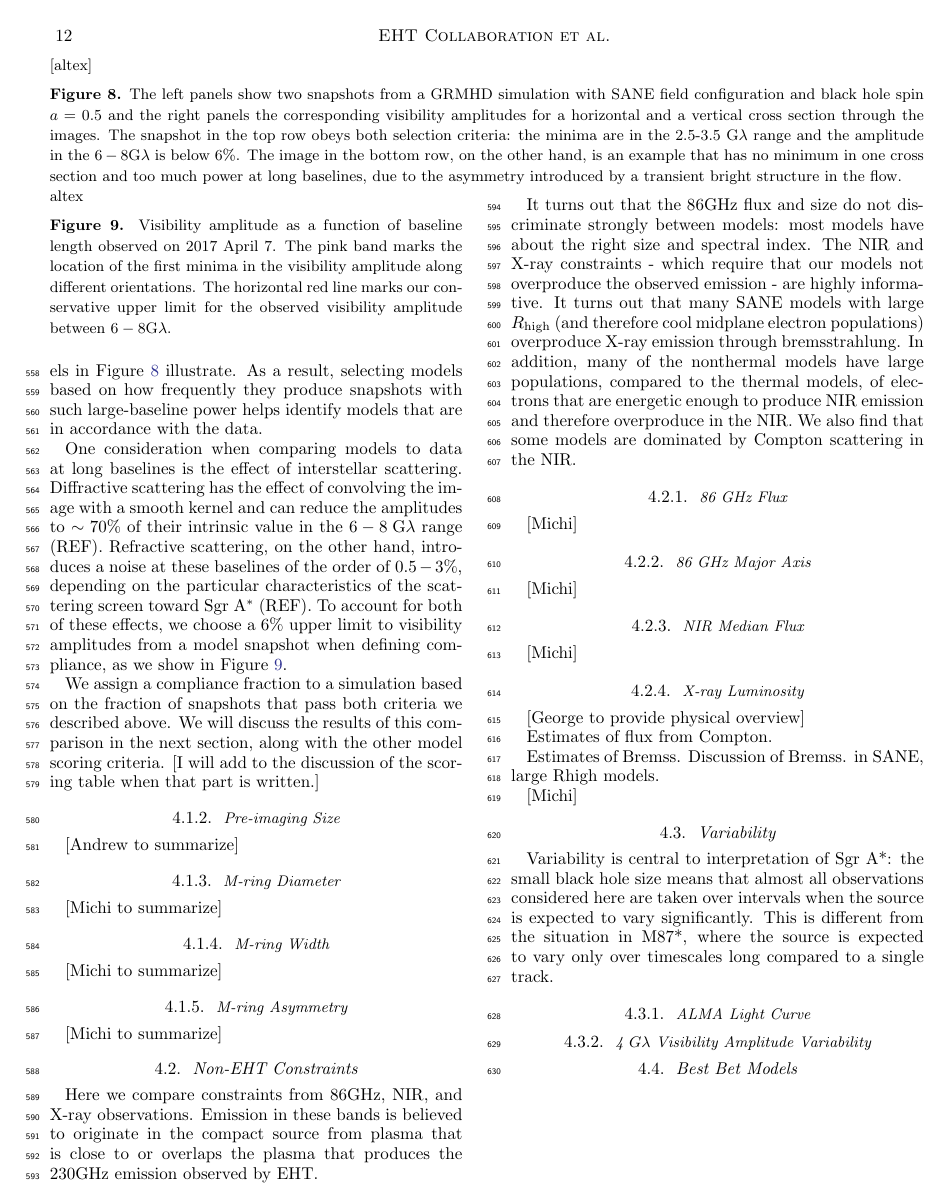
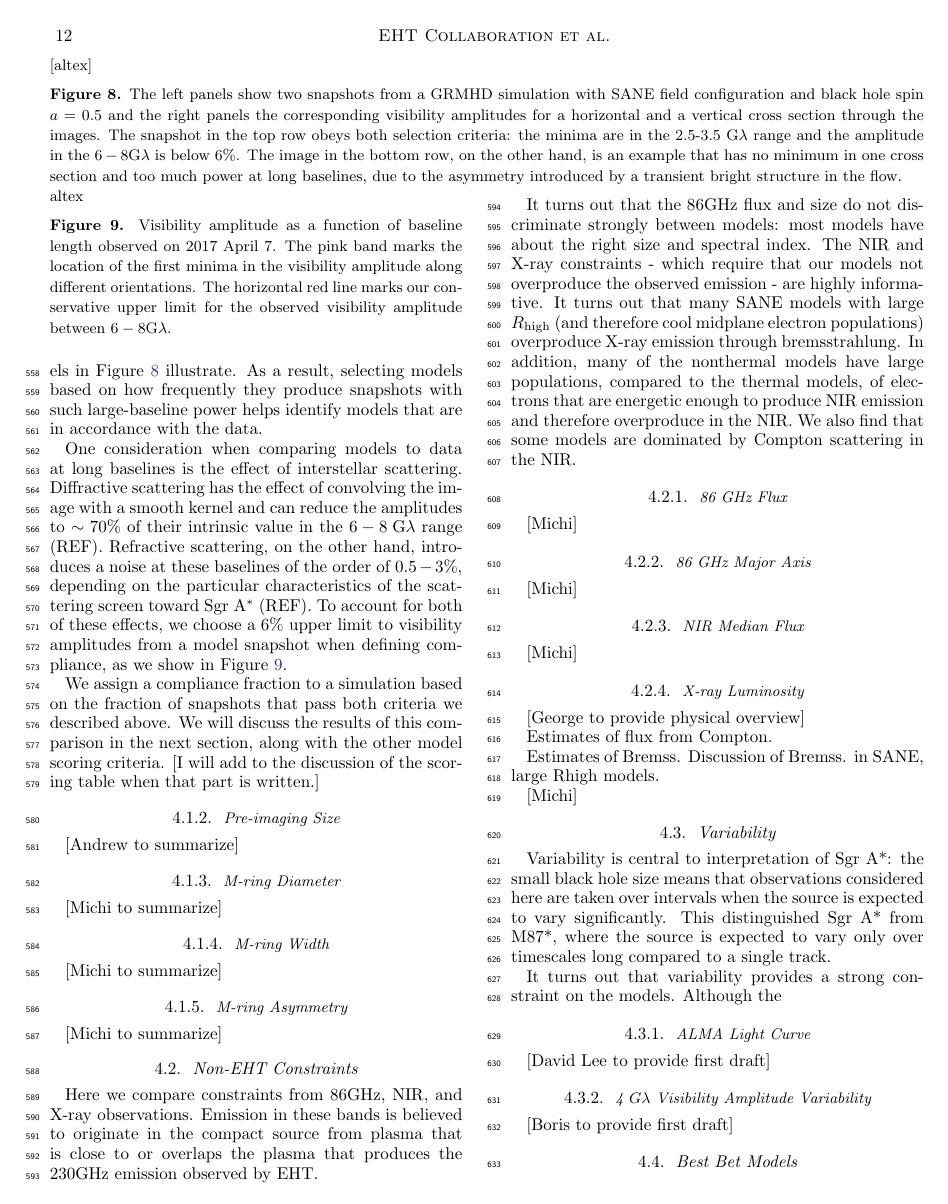
Before and after one commit to rndref/EHT_SGRA5, a LaTeX paper (main.tex, which reads comparisons.tex, eht.sty): page 12 of 20. Compiled offline with LaTeX, dvips and Ghostscript.

Commit message:
Updates from overleaf

```diff
--- a/comparisons.tex
+++ b/comparisons.tex
@@ -197,11 +197,17 @@ Estimates of Bremss.  Discussion of Bremss. in SANE, large Rhigh models.
 %==============================================================================
 \subsection{Variability}
 
-Variability is central to interpretation of Sgr A*: the small black hole size means that almost all observations considered here are taken over intervals when the source is expected to vary significantly.  This is different from the situation in M87*, where the source is expected to vary only over timescales long compared to a single track.
+Variability is central to interpretation of Sgr A*: the small black hole size means that observations considered here are taken over intervals when the source is expected to vary significantly.  This distinguished Sgr A* from M87*, where the source is expected to vary only over timescales long compared to a single track.
+
+It turns out that variability provides a strong constraint on the models.  Although the
 
 \subsubsection{ALMA Light Curve}
 
+[David Lee to provide first draft]
+
 \subsubsection{4 $G\lambda$ Visibility Amplitude Variability}
+
+[Boris to provide first draft]
 
 %==============================================================================
 \subsection{Best Bet Models}
--- a/eht.sty
+++ b/eht.sty
@@ -81,31 +81,3 @@
 \def\VIDA{\texttt{VIDA}\xspace}
 \def\rex{\texttt{REx}\xspace}
 \def\inoisy{\texttt{iNoisy}\xspace}
-
-%==============================================================================
-% EHT publication package
-\defcitealias{M87PaperI}{\m87~Paper~I}
-\defcitealias{M87PaperII}{\m87~Paper~II}
-\defcitealias{M87PaperIII}{\m87~Paper~III}
-\defcitealias{M87PaperIV}{\m87~Paper~IV}
-\defcitealias{M87PaperV}{\m87~Paper~V}
-\defcitealias{M87PaperVI}{\m87~Paper~VI}
-\defcitealias{M87PaperVII}{\m87~Paper~VII}
-\defcitealias{M87PaperVIII}{\m87~Paper~VIII}
-\defcitealias{M87PaperIX}{\m87~Paper~IX}
-\defcitealias{PaperI}{Paper~I}
-\defcitealias{PaperII}{Paper~II}
-\defcitealias{PaperIII}{Paper~III}
-\defcitealias{PaperIV}{Paper~IV}
-\defcitealias{PaperV}{Paper~V}
-\defcitealias{PaperVI}{Paper~VI}
-\defcitealias{PaperVII}{Paper~VII}
-\defcitealias{PaperVIII}{Paper~VIII}
-
-% To add Sgr A* papers without citations
-\nocite{PaperI}
-\nocite{PaperII}
-\nocite{PaperIII}
-\nocite{PaperIV}
-\nocite{PaperV}
-\nocite{PaperVI}
--- a/main.tex
+++ b/main.tex
@@ -12,7 +12,6 @@
 \usepackage{multirow}
 \usepackage{ragged2e}
 \usepackage{hyperref}
-\usepackage{url}
 \usepackage{amsmath}
 \usepackage{booktabs}
 \usepackage{comment}
```
Also changed, not shown: observations.tex (+6 -6 lines).
